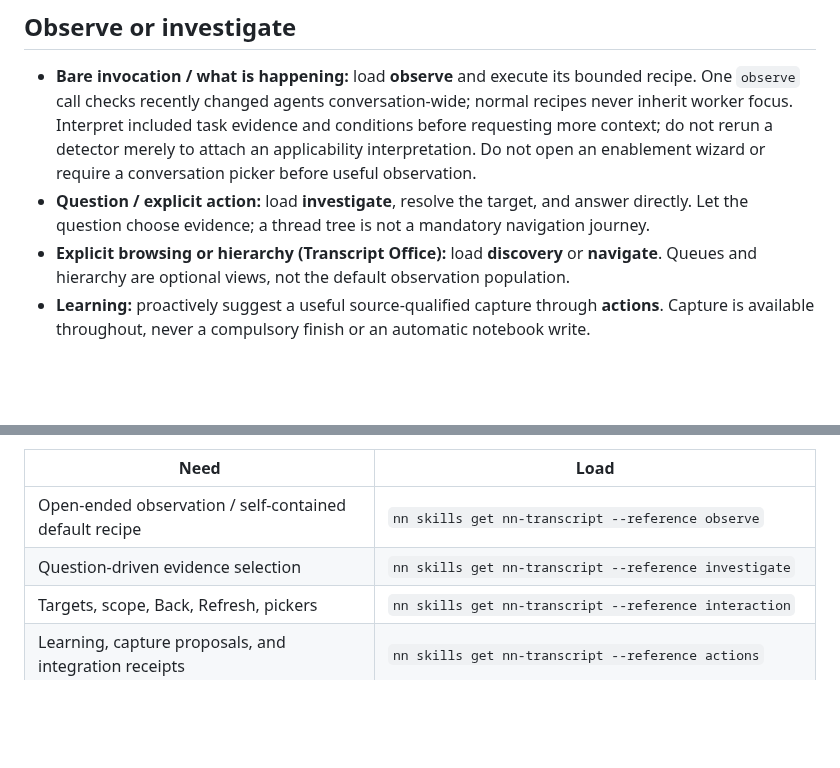
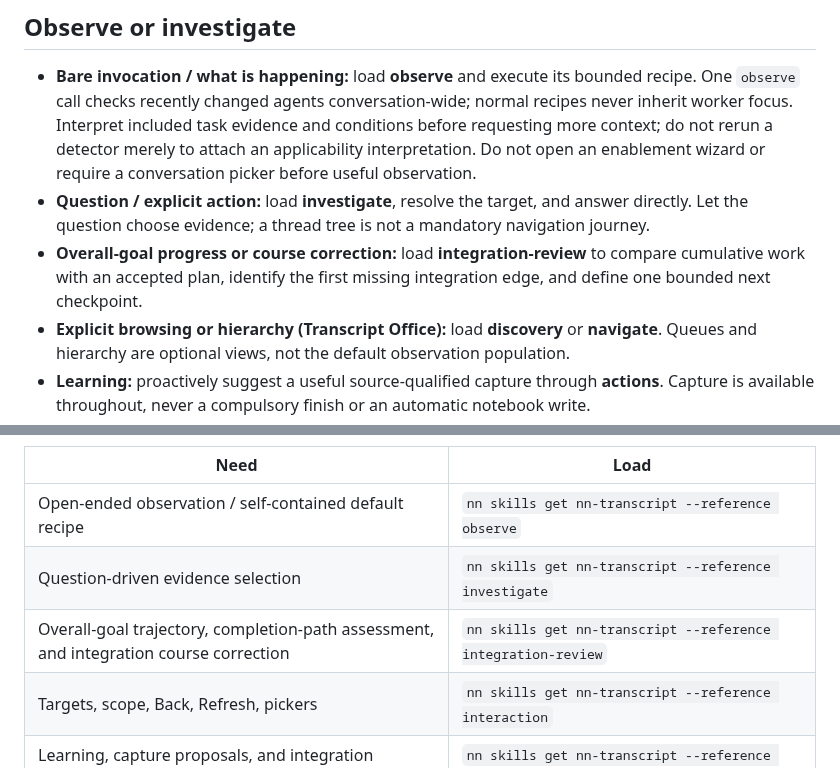
Before and after one commit to jaresty/nn, a Markdown page: skills/nn-transcript/SKILL.md, 2 parts joined by grey strips. Rendered like a GitHub page; blank space fills up the shorter version.

Commit message:
feat(transcript): add integration review workflow

```diff
--- a/skills/nn-transcript/SKILL.md
+++ b/skills/nn-transcript/SKILL.md
@@ -21,6 +21,8 @@ not an interactive CLI or a persistent monitoring UI. Use the co-versioned nativ
   Do not open an enablement wizard or require a conversation picker before useful observation.
 - **Question / explicit action:** load **investigate**, resolve the target, and answer directly.
   Let the question choose evidence; a thread tree is not a mandatory navigation journey.
+- **Overall-goal progress or course correction:** load **integration-review** to compare cumulative work
+  with an accepted plan, identify the first missing integration edge, and define one bounded next checkpoint.
 - **Explicit browsing or hierarchy (Transcript Office):** load **discovery** or **navigate**. Queues and hierarchy are
   optional views, not the default observation population.
 - **Learning:** proactively suggest a useful source-qualified capture through **actions**.
@@ -46,6 +48,7 @@ Discover applicability with `nn skills get nn-transcript --list-references`.
 |---|---|
 | Open-ended observation / self-contained default recipe | `nn skills get nn-transcript --reference observe` |
 | Question-driven evidence selection | `nn skills get nn-transcript --reference investigate` |
+| Overall-goal trajectory, completion-path assessment, and integration course correction | `nn skills get nn-transcript --reference integration-review` |
 | Targets, scope, Back, Refresh, pickers | `nn skills get nn-transcript --reference interaction` |
 | Learning, capture proposals, and integration receipts | `nn skills get nn-transcript --reference actions` |
 | Conversation metadata / labels / cursors | `nn skills get nn-transcript --reference discovery` |
```
Also changed, not shown: 1 other file.
